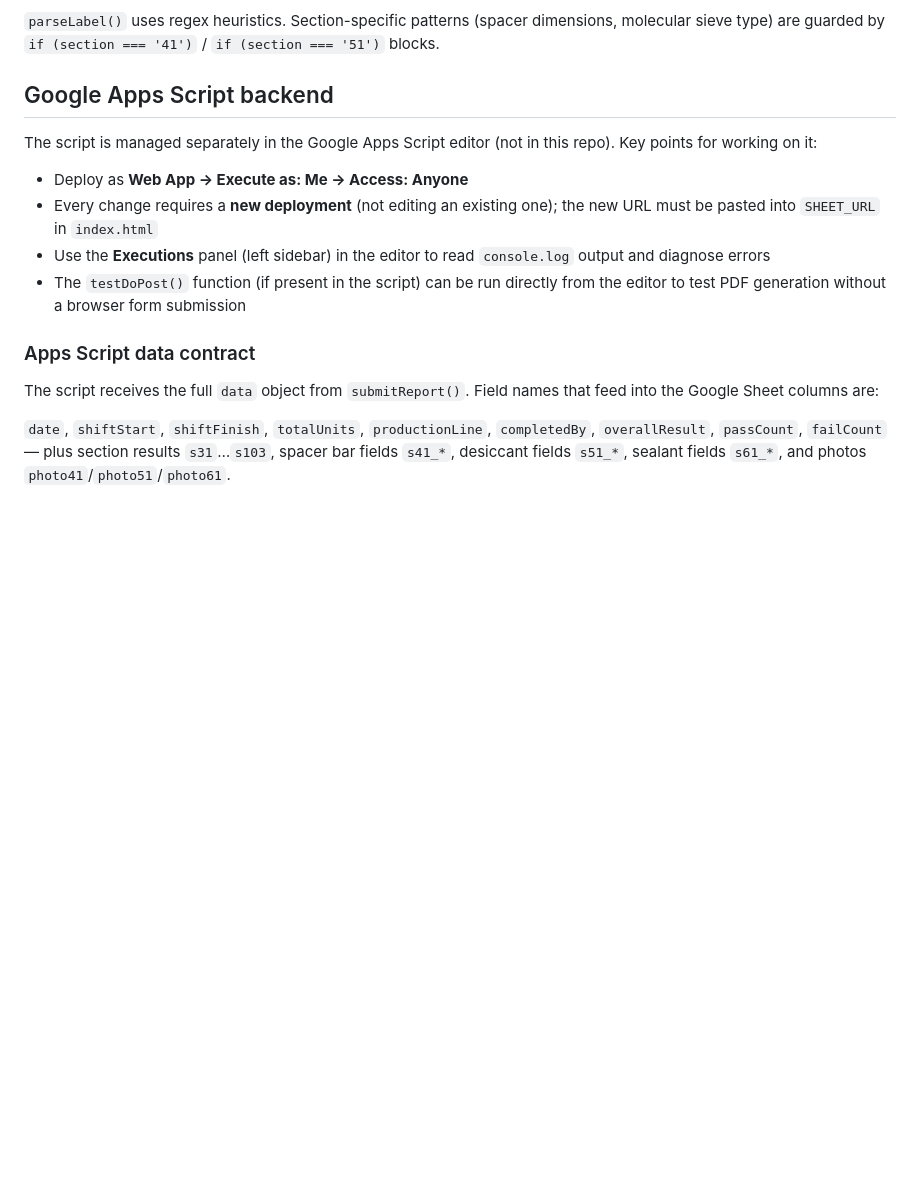
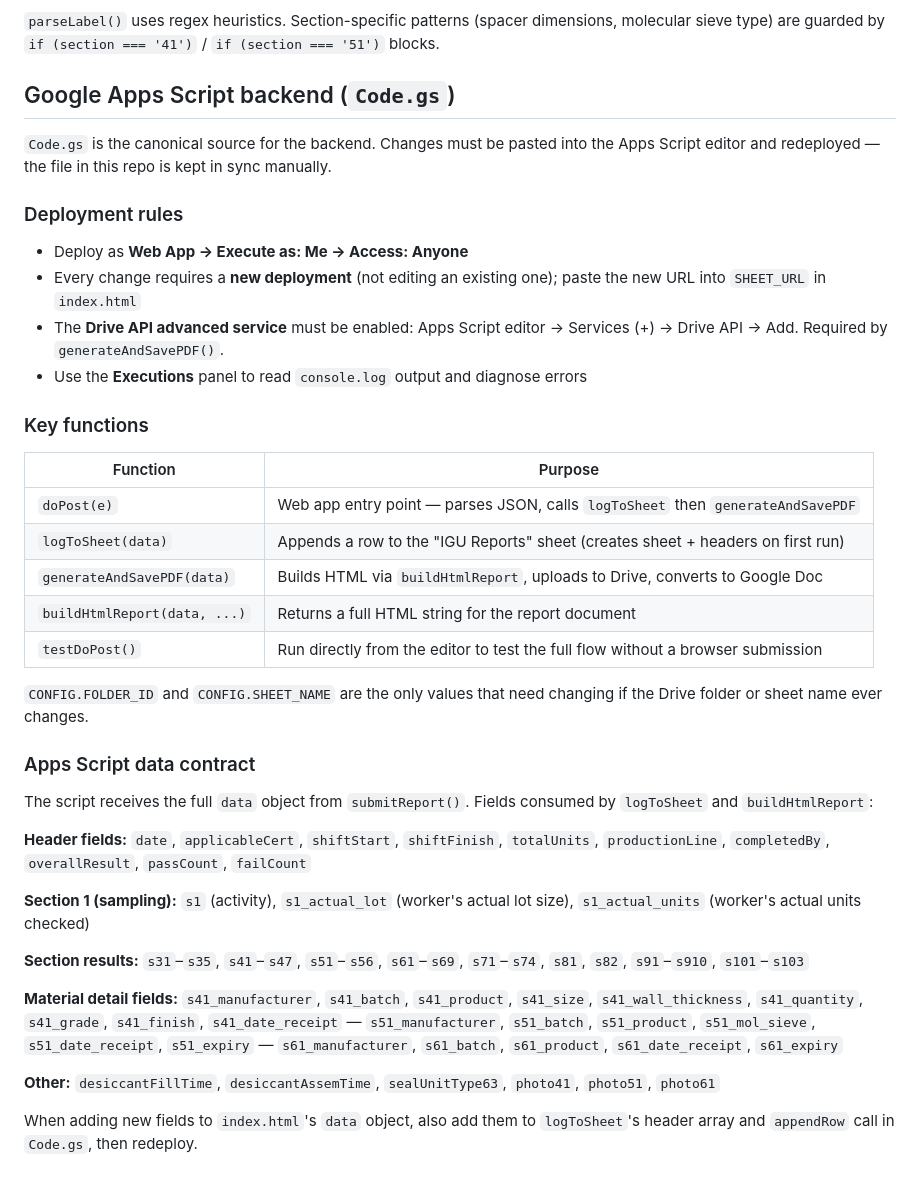
Before and after one commit to Paul-Flores-Sinche/ngs-igu-report, a Markdown page: CLAUDE.md, the part around one of its changes. GitHub-like rendering; blank space fills up the shorter version.

Commit message:
Update CLAUDE.md: add Code.gs section, fix Vercel deploy, refresh data contract

```diff
--- a/CLAUDE.md
+++ b/CLAUDE.md
@@ -73,17 +73,41 @@ Photos (base64 data URLs from `img41`, `img51`, `img61`) are embedded inline in
 
 `parseLabel()` uses regex heuristics. Section-specific patterns (spacer dimensions, molecular sieve type) are guarded by `if (section === '41')` / `if (section === '51')` blocks.
 
-## Google Apps Script backend
+## Google Apps Script backend (`Code.gs`)
 
-The script is managed separately in the Google Apps Script editor (not in this repo). Key points for working on it:
+`Code.gs` is the canonical source for the backend. Changes must be pasted into the Apps Script editor and redeployed — the file in this repo is kept in sync manually.
+
+### Deployment rules
 
 - Deploy as **Web App → Execute as: Me → Access: Anyone**
-- Every change requires a **new deployment** (not editing an existing one); the new URL must be pasted into `SHEET_URL` in `index.html`
-- Use the **Executions** panel (left sidebar) in the editor to read `console.log` output and diagnose errors
-- The `testDoPost()` function (if present in the script) can be run directly from the editor to test PDF generation without a browser form submission
+- Every change requires a **new deployment** (not editing an existing one); paste the new URL into `SHEET_URL` in `index.html`
+- The **Drive API advanced service** must be enabled: Apps Script editor → Services (+) → Drive API → Add. Required by `generateAndSavePDF()`.
+- Use the **Executions** panel to read `console.log` output and diagnose errors
+
+### Key functions
+
+| Function | Purpose |
+|----------|---------|
+| `doPost(e)` | Web app entry point — parses JSON, calls `logToSheet` then `generateAndSavePDF` |
+| `logToSheet(data)` | Appends a row to the "IGU Reports" sheet (creates sheet + headers on first run) |
+| `generateAndSavePDF(data)` | Builds HTML via `buildHtmlReport`, uploads to Drive, converts to Google Doc |
+| `buildHtmlReport(data, ...)` | Returns a full HTML string for the report document |
+| `testDoPost()` | Run directly from the editor to test the full flow without a browser submission |
+
+`CONFIG.FOLDER_ID` and `CONFIG.SHEET_NAME` are the only values that need changing if the Drive folder or sheet name ever changes.
 
 ### Apps Script data contract
 
-The script receives the full `data` object from `submitReport()`. Field names that feed into the Google Sheet columns are:
+The script receives the full `data` object from `submitReport()`. Fields consumed by `logToSheet` and `buildHtmlReport`:
 
-`date`, `shiftStart`, `shiftFinish`, `totalUnits`, `productionLine`, `completedBy`, `overallResult`, `passCount`, `failCount` — plus section results `s31`…`s103`, spacer bar fields `s41_*`, desiccant fields `s51_*`, sealant fields `s61_*`, and photos `photo41`/`photo51`/`photo61`.
+**Header fields:** `date`, `applicableCert`, `shiftStart`, `shiftFinish`, `totalUnits`, `productionLine`, `completedBy`, `overallResult`, `passCount`, `failCount`
+
+**Section 1 (sampling):** `s1` (activity), `s1_actual_lot` (worker's actual lot size), `s1_actual_units` (worker's actual units checked)
+
+**Section results:** `s31`–`s35`, `s41`–`s47`, `s51`–`s56`, `s61`–`s69`, `s71`–`s74`, `s81`, `s82`, `s91`–`s910`, `s101`–`s103`
+
+**Material detail fields:** `s41_manufacturer`, `s41_batch`, `s41_product`, `s41_size`, `s41_wall_thickness`, `s41_quantity`, `s41_grade`, `s41_finish`, `s41_date_receipt` — `s51_manufacturer`, `s51_batch`, `s51_product`, `s51_mol_sieve`, `s51_date_receipt`, `s51_expiry` — `s61_manufacturer`, `s61_batch`, `s61_product`, `s61_date_receipt`, `s61_expiry`
+
+**Other:** `desiccantFillTime`, `desiccantAssemTime`, `sealUnitType63`, `photo41`, `photo51`, `photo61`
+
+When adding new fields to `index.html`'s `data` object, also add them to `logToSheet`'s header array and `appendRow` call in `Code.gs`, then redeploy.
```
Also changed, not shown: other parts of CLAUDE.md (+8 -8 lines).
